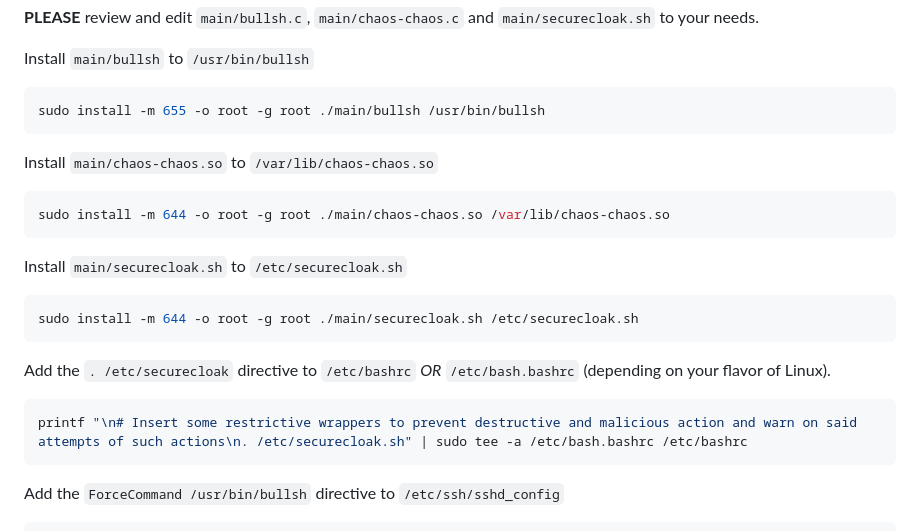
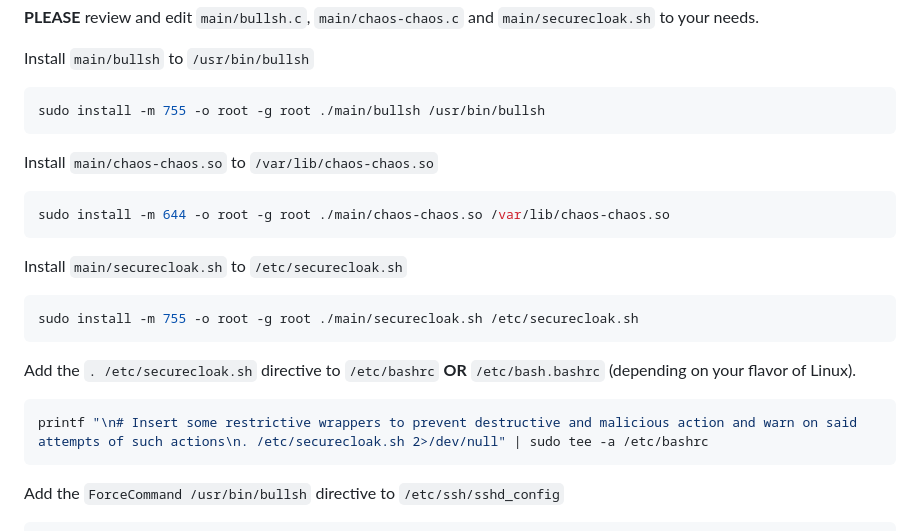
Before and after one commit to JustAundre/Hall-of-Mirrors, a Markdown page: README.md, the part around the change. Drawn GitHub-style.

Commit message:
README.md -- Refining install instructions

````diff
--- a/README.md
+++ b/README.md
@@ -32,7 +32,7 @@ cd "./Hall-of-Mirrors"
 
 Install `main/bullsh` to `/usr/bin/bullsh`
 ```bash
-sudo install -m 655 -o root -g root ./main/bullsh /usr/bin/bullsh
+sudo install -m 755 -o root -g root ./main/bullsh /usr/bin/bullsh
 ```
 
 Install `main/chaos-chaos.so` to `/var/lib/chaos-chaos.so`
@@ -42,12 +42,12 @@ sudo install -m 644 -o root -g root ./main/chaos-chaos.so /var/lib/chaos-chaos.s
 
 Install `main/securecloak.sh` to `/etc/securecloak.sh`
 ```bash
-sudo install -m 644 -o root -g root ./main/securecloak.sh /etc/securecloak.sh
+sudo install -m 755 -o root -g root ./main/securecloak.sh /etc/securecloak.sh
 ```
 
-Add the `. /etc/securecloak` directive to `/etc/bashrc` *OR* `/etc/bash.bashrc` (depending on your flavor of Linux).
+Add the `. /etc/securecloak.sh` directive to `/etc/bashrc` **OR** `/etc/bash.bashrc` (depending on your flavor of Linux).
 ```bash
-printf "\n# Insert some restrictive wrappers to prevent destructive and malicious action and warn on said attempts of such actions\n. /etc/securecloak.sh" | sudo tee -a /etc/bash.bashrc /etc/bashrc
+printf "\n# Insert some restrictive wrappers to prevent destructive and malicious action and warn on said attempts of such actions\n. /etc/securecloak.sh 2>/dev/null" | sudo tee -a /etc/bashrc
 ```
 
 Add the `ForceCommand /usr/bin/bullsh` directive to `/etc/ssh/sshd_config`
````
